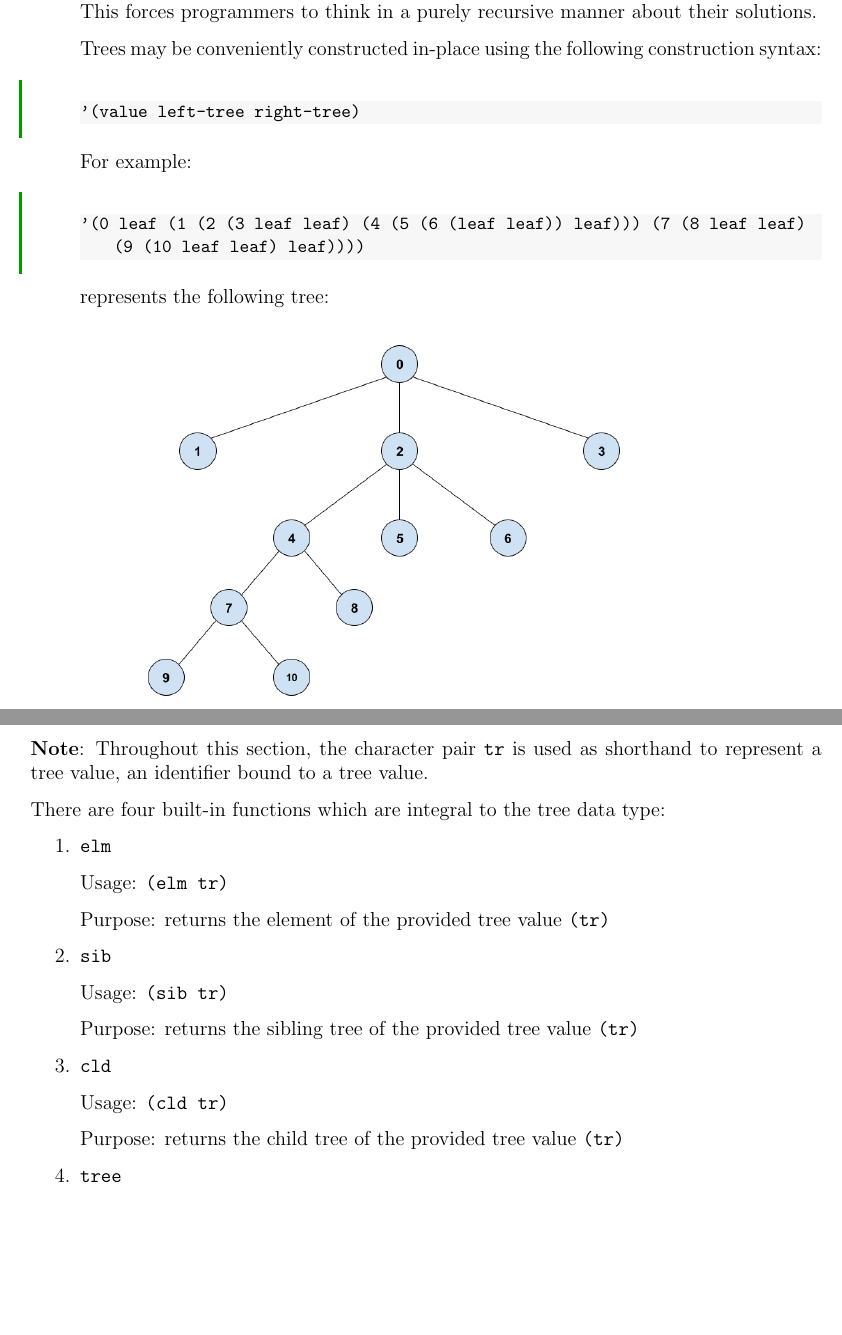
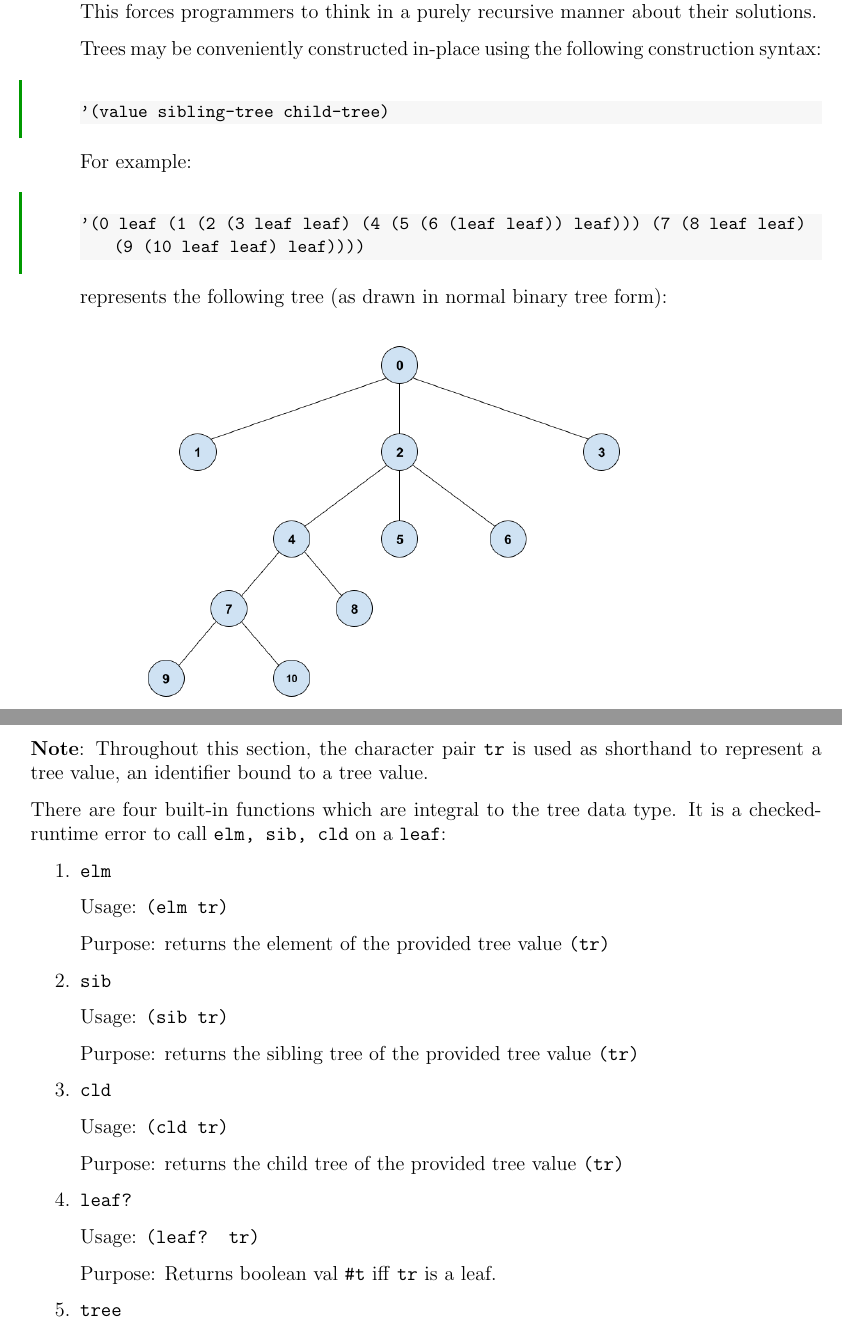
Before and after one commit to atrinh1996/Groot, a LaTeX document (LRM/groot.tex): two parts of pages 7 and 11 of 18, joined at a grey line, cut so that both start at the same text, the shorter picture padded with empty space. Compiled offline with pdfLaTeX.

Commit message:
lrm: fixed spelling and grammar

```diff
--- a/LRM/groot.tex
+++ b/LRM/groot.tex
@@ -503,7 +503,7 @@ cld     sib         lambda
 \cbcolor{dkgreen}
 \cbstart
 \begin{lstlisting}
-'(value left-tree right-tree)
+'(value sibling-tree child-tree)
 \end{lstlisting}
 \cbend
 
@@ -516,7 +516,7 @@ For example:\\
 \end{lstlisting}
 \cbend
 
-represents the following tree:
+represents the following tree (as drawn in normal binary tree form):
         \begin{figure}[h]
             \centering
             \includegraphics[width=0.9\linewidth]{images/LRMplanning.PNG}
@@ -702,7 +702,7 @@ represents the following tree:
         \subsection{Built-In Functions}
         \textbf{Note}: Throughout this section, the character pair \texttt{tr} is used as shorthand to represent a tree value, an identifier bound to a tree value.
 
-        There are four built-in functions which are integral to the tree data type:
+        There are four built-in functions which are integral to the tree data type. It is a checked-runtime error to call \texttt{elm, sib, cld} on a \texttt{leaf}:
         \begin{enumerate}
             \item \texttt{elm}
 
@@ -721,6 +721,12 @@ represents the following tree:
             Usage: \texttt{(cld tr)}
 
             Purpose: returns the child tree of the provided tree value \texttt{(tr)}
+
+            \item \texttt{leaf?}
+
+            Usage: \texttt{(leaf? tr)}
+
+            Purpose: Returns boolean val \texttt{\#t} iff \texttt{tr} is a leaf.
 
             \item \texttt{tree}
 
```
Also changed, not shown: LRM/groot.pdf, LRM/groot.tex (2 more changed lines).
